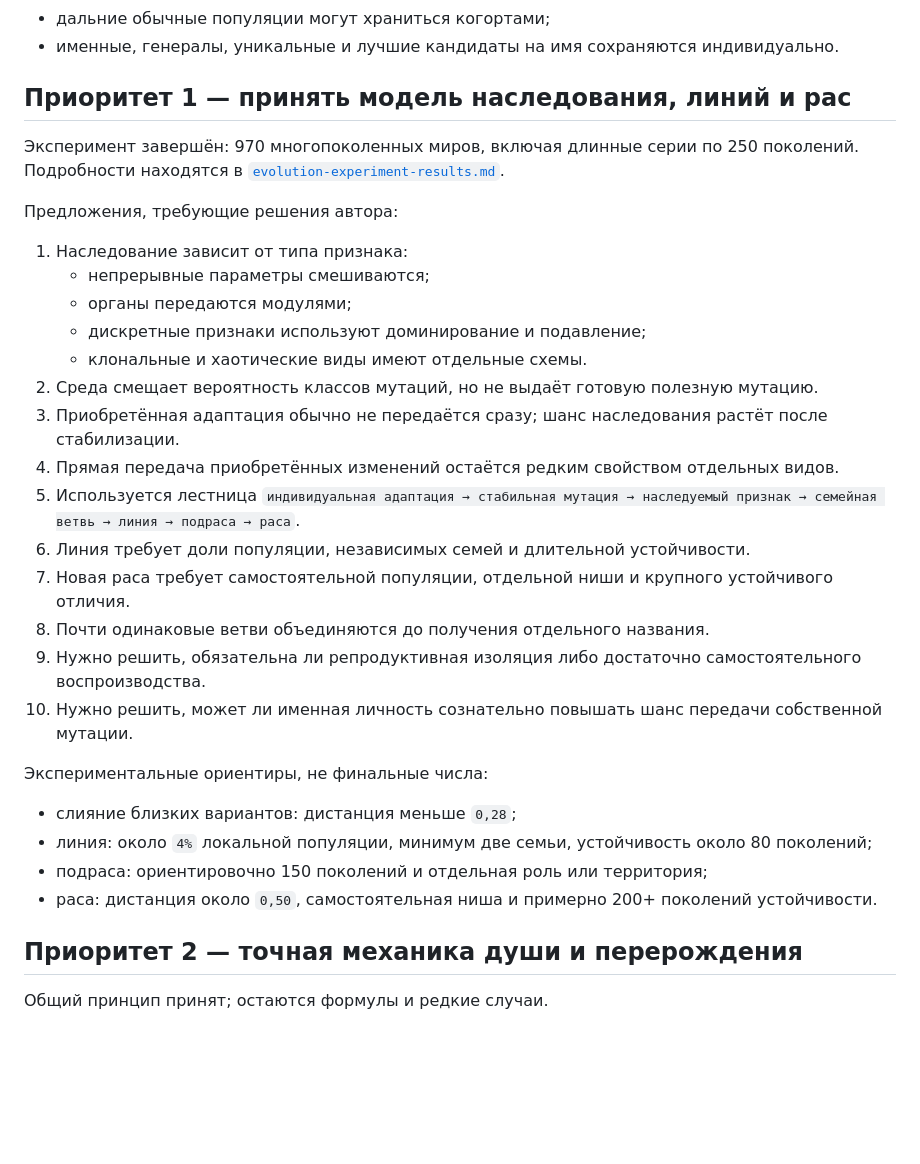
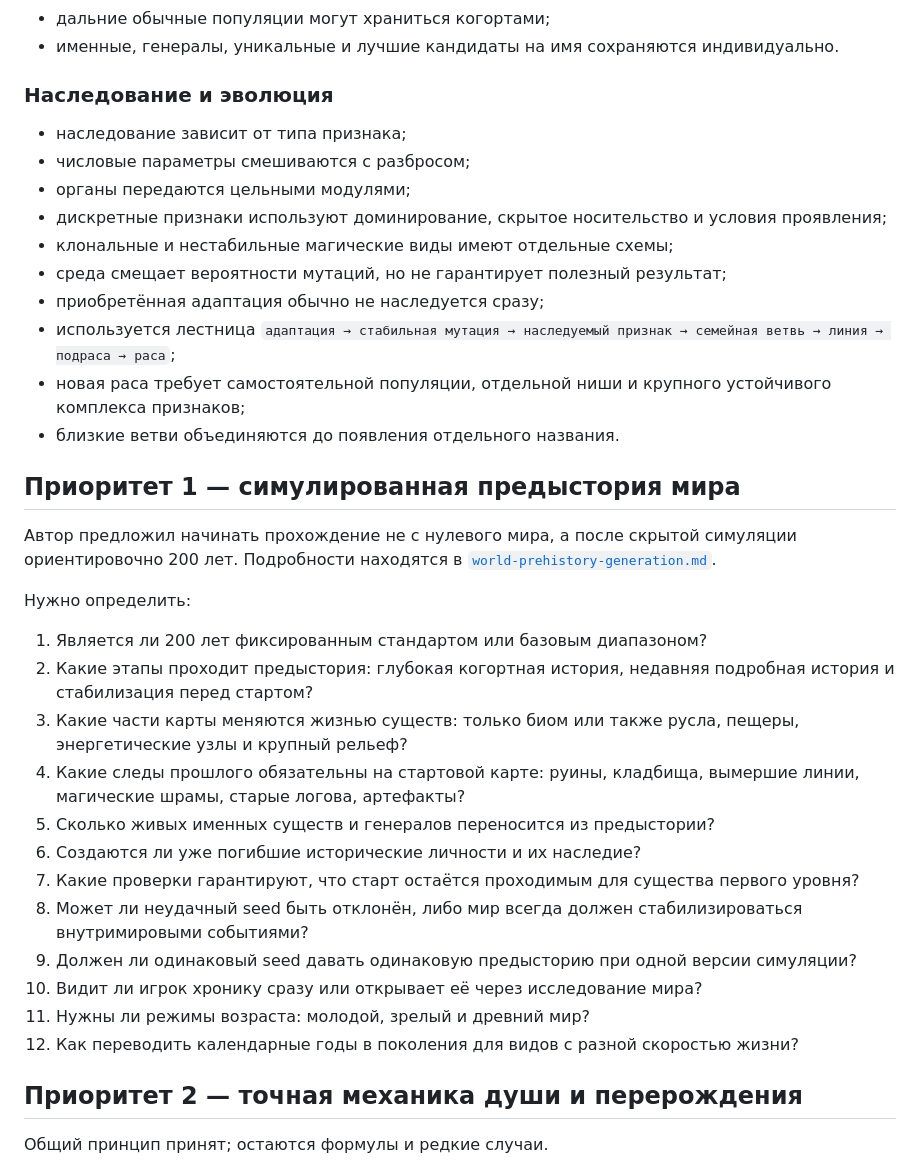
Before and after one commit to Mikayilzade/MonsterThrone, a Markdown page: docs/v0.4/OPEN-QUESTIONS.md, the part around one of its changes. Rendered like a GitHub page; blank space fills up the shorter version.

Commit message:
Prioritize simulated world prehistory after accepting inheritance

```diff
--- a/docs/v0.4/OPEN-QUESTIONS.md
+++ b/docs/v0.4/OPEN-QUESTIONS.md
@@ -46,33 +46,37 @@
 - дальние обычные популяции могут храниться когортами;
 - именные, генералы, уникальные и лучшие кандидаты на имя сохраняются индивидуально.
 
-## Приоритет 1 — принять модель наследования, линий и рас
+### Наследование и эволюция
 
-Эксперимент завершён: 970 многопоколенных миров, включая длинные серии по 250 поколений. Подробности находятся в [`evolution-experiment-results.md`](evolution-experiment-results.md).
+- наследование зависит от типа признака;
+- числовые параметры смешиваются с разбросом;
+- органы передаются цельными модулями;
+- дискретные признаки используют доминирование, скрытое носительство и условия проявления;
+- клональные и нестабильные магические виды имеют отдельные схемы;
+- среда смещает вероятности мутаций, но не гарантирует полезный результат;
+- приобретённая адаптация обычно не наследуется сразу;
+- используется лестница `адаптация → стабильная мутация → наследуемый признак → семейная ветвь → линия → подраса → раса`;
+- новая раса требует самостоятельной популяции, отдельной ниши и крупного устойчивого комплекса признаков;
+- близкие ветви объединяются до появления отдельного названия.
 
-Предложения, требующие решения автора:
+## Приоритет 1 — симулированная предыстория мира
 
-1. Наследование зависит от типа признака:
-   - непрерывные параметры смешиваются;
-   - органы передаются модулями;
-   - дискретные признаки используют доминирование и подавление;
-   - клональные и хаотические виды имеют отдельные схемы.
-2. Среда смещает вероятность классов мутаций, но не выдаёт готовую полезную мутацию.
-3. Приобретённая адаптация обычно не передаётся сразу; шанс наследования растёт после стабилизации.
-4. Прямая передача приобретённых изменений остаётся редким свойством отдельных видов.
-5. Используется лестница `индивидуальная адаптация → стабильная мутация → наследуемый признак → семейная ветвь → линия → подраса → раса`.
-6. Линия требует доли популяции, независимых семей и длительной устойчивости.
-7. Новая раса требует самостоятельной популяции, отдельной ниши и крупного устойчивого отличия.
-8. Почти одинаковые ветви объединяются до получения отдельного названия.
-9. Нужно решить, обязательна ли репродуктивная изоляция либо достаточно самостоятельного воспроизводства.
-10. Нужно решить, может ли именная личность сознательно повышать шанс передачи собственной мутации.
+Автор предложил начинать прохождение не с нулевого мира, а после скрытой симуляции ориентировочно 200 лет. Подробности находятся в [`world-prehistory-generation.md`](world-prehistory-generation.md).
 
-Экспериментальные ориентиры, не финальные числа:
+Нужно определить:
 
-- слияние близких вариантов: дистанция меньше `0,28`;
-- линия: около `4%` локальной популяции, минимум две семьи, устойчивость около 80 поколений;
-- подраса: ориентировочно 150 поколений и отдельная роль или территория;
-- раса: дистанция около `0,50`, самостоятельная ниша и примерно 200+ поколений устойчивости.
+1. Является ли 200 лет фиксированным стандартом или базовым диапазоном?
+2. Какие этапы проходит предыстория: глубокая когортная история, недавняя подробная история и стабилизация перед стартом?
+3. Какие части карты меняются жизнью существ: только биом или также русла, пещеры, энергетические узлы и крупный рельеф?
+4. Какие следы прошлого обязательны на стартовой карте: руины, кладбища, вымершие линии, магические шрамы, старые логова, артефакты?
+5. Сколько живых именных существ и генералов переносится из предыстории?
+6. Создаются ли уже погибшие исторические личности и их наследие?
+7. Какие проверки гарантируют, что старт остаётся проходимым для существа первого уровня?
+8. Может ли неудачный seed быть отклонён, либо мир всегда должен стабилизироваться внутримировыми событиями?
+9. Должен ли одинаковый seed давать одинаковую предысторию при одной версии симуляции?
+10. Видит ли игрок хронику сразу или открывает её через исследование мира?
+11. Нужны ли режимы возраста: молодой, зрелый и древний мир?
+12. Как переводить календарные годы в поколения для видов с разной скоростью жизни?
 
 ## Приоритет 2 — точная механика души и перерождения
 
```
Also changed, not shown: other parts of docs/v0.4/OPEN-QUESTIONS.md (+19 -4 lines).
